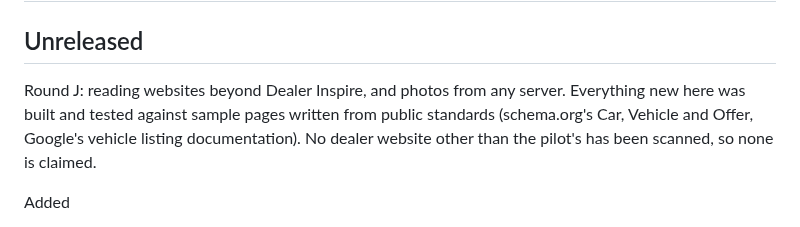
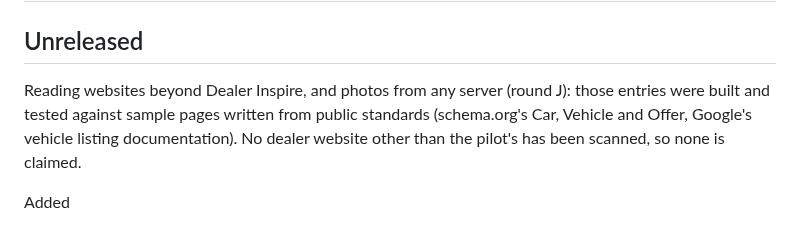
Before and after one commit to TheeBigSnack/Main, a Markdown page: CHANGELOG.md, the part around the change. GitHub-like rendering.

Commit message:
CHANGELOG: the round J note covers its own entries
Co-Authored-By: Claude Opus 5.5 <noreply@anthropic.com>
Claude-Session: https://claude.ai/code/session_01GDb8zmNVMfqAxrb89cocc8

```diff
--- a/CHANGELOG.md
+++ b/CHANGELOG.md
@@ -2,7 +2,7 @@
 
 ## Unreleased
 
-Round J: reading websites beyond Dealer Inspire, and photos from any server. Everything new here was built and tested against sample pages written from public standards (schema.org's Car, Vehicle and Offer, Google's vehicle listing documentation). No dealer website other than the pilot's has been scanned, so none is claimed.
+Reading websites beyond Dealer Inspire, and photos from any server (round J): those entries were built and tested against sample pages written from public standards (schema.org's Car, Vehicle and Offer, Google's vehicle listing documentation). No dealer website other than the pilot's has been scanned, so none is claimed.
 
 Added
 - **The standard vehicle data reader** (`extension/adapters/schemaOrgParse.js`, `schemaOrgNormalize.js`): reads the schema.org vehicle markup (JSON-LD and microdata) a dealer website may publish for search engines into the flat vehicle, with the page's own visible text as the check on every price. A price range, another currency, a price the page doesn't show and kilometres are left out with a reason, never guessed. Built and tested from the public standard with synthetic pages (`test/fixtures/structured/`). The pre-owned gate now understands schema.org condition values and sends a car the website lists as damaged or refurbished to **Needs a look**; `test/classify.test.js` checks that every Dealer Inspire record and sandbox car is decided exactly as before.
```
